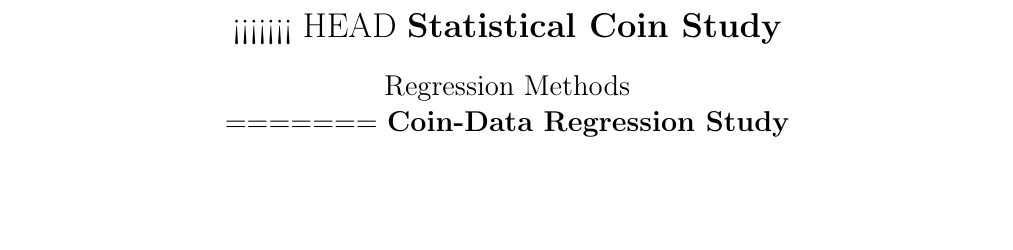
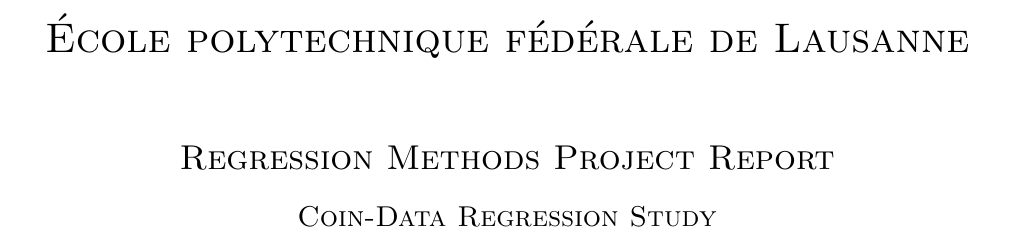
Before and after one commit to Tiddy-Fje/coin-data-regression, a LaTeX document (report/report.tex, which reads report/title_page.tex): part of page 1 of 5 before the commit and part of page 1 of 7 after it, cut at the place of the change, the shorter picture padded with empty space. Compiled offline with pdfLaTeX.

Commit message:
Added nice first report page.

```diff
--- a/report/report.tex
+++ b/report/report.tex
@@ -4,13 +4,3 @@
 %--------------------- ACTUAL FILE ---------------------- %
 \begin{document}
 %%%
-	\begin{center}
-	    \Large
-<<<<<<< HEAD
-	    \textbf{Statistical Coin Study}
-
-	    \vspace{0.4cm}
-	    \large
-		Regression Methods \\
-=======
-	    \textbf{Coin-Data Regression Study}\\
--- /dev/null
+++ b/report/title_page.tex
@@ -0,0 +1,14 @@
+\begin{titlepage}
+    \newcommand{\HRule}{\rule{\linewidth}{0.5mm}} % Defines a new command for the horizontal lines, change thickness here
+
+    \center  % Center everything on the page
+
+    %----------------------------------------------------------------------------------------
+    %   HEADING SECTIONS
+    %----------------------------------------------------------------------------------------
+
+    \vspace{3cm}
+    \textsc{\LARGE École polytechnique fédérale de Lausanne}\\[1.5cm] % Name of your university/college
+
+    \textsc{\Large Regression Methods Project Report}\\[0.5cm] % Major heading such as course name
+    \textsc{\large Coin-Data Regression Study}\\[0.5cm] % Minor heading such as course title
@@ -0,0 +63,3 @@
+    \vfill % Fill the rest of the page with whitespace
+
+    \end{titlepage}
```
Also changed, not shown: figures/Logo-1 .pdf (added), report/report.pdf, report/report.tex (17 more changed lines), report/title_page.tex (48 more changed lines), 1 other file.
